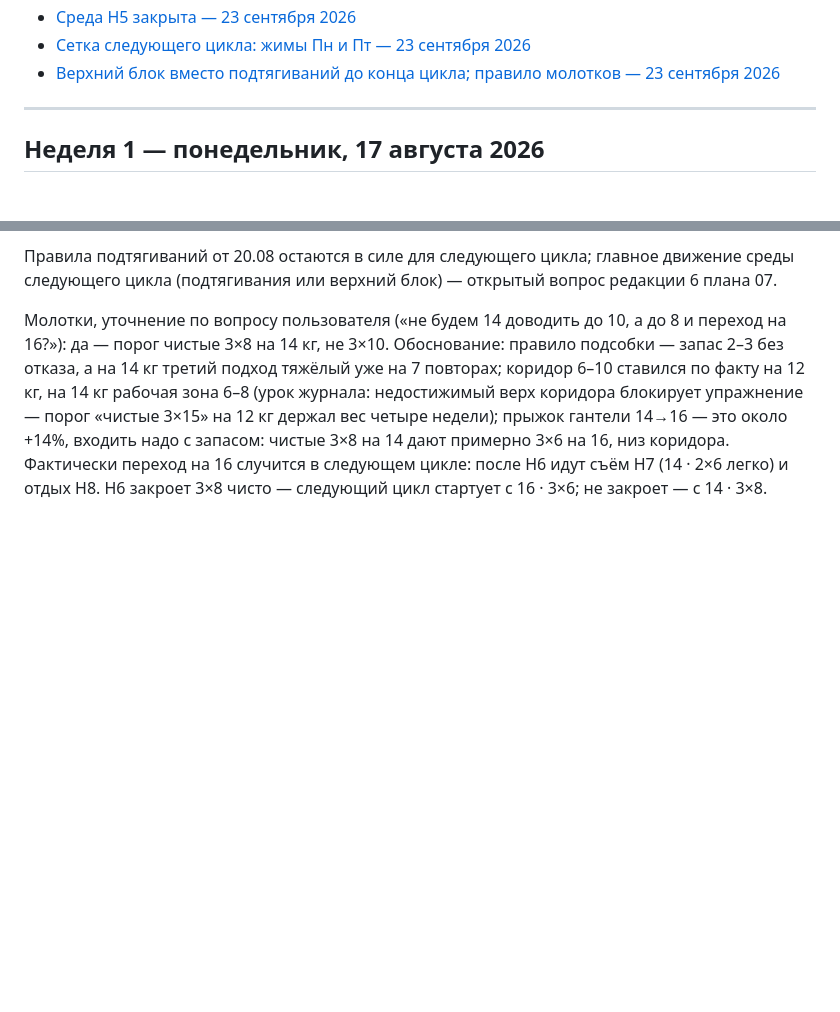
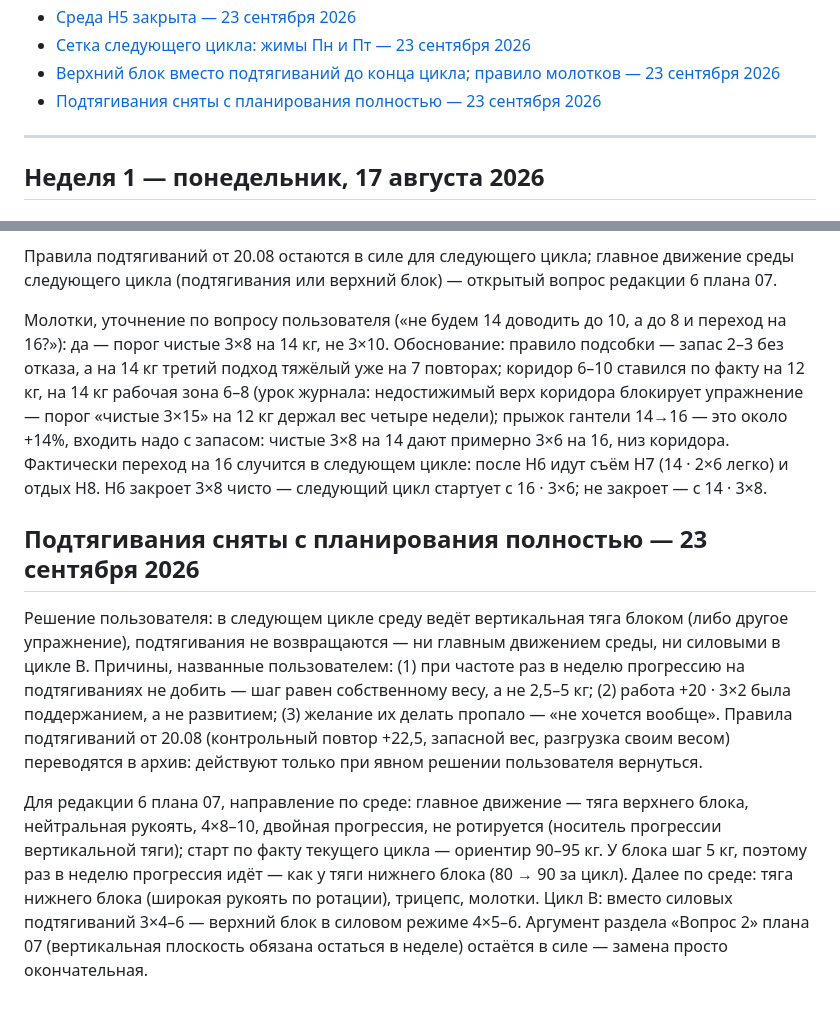
Before and after one commit to Aistben/PRogramlift, a Markdown page: 02_Журнал_тренировок.md, 2 parts joined by grey strips. Drawn GitHub-style; blank space fills up the shorter version.

Commit message:
Подтягивания сняты с планирования полностью (решение пользователя): среда следующего цикла — вертикальная тяга блоком, правила 20.08 в архив
Co-authored-by: arena-agent <297053741+arena-agent@users.noreply.github.com>

```diff
--- a/02_Журнал_тренировок.md
+++ b/02_Журнал_тренировок.md
@@ -53,6 +53,7 @@
 - [Среда Н5 закрыта — 23 сентября 2026](#среда-н5-закрыта-23-сентября-2026)
 - [Сетка следующего цикла: жимы Пн и Пт — 23 сентября 2026](#сетка-следующего-цикла-жимы-пн-и-пт-23-сентября-2026)
 - [Верхний блок вместо подтягиваний до конца цикла; правило молотков — 23 сентября 2026](#верхний-блок-вместо-подтягиваний-до-конца-цикла-правило-молотков-23-сентября-2026)
+- [Подтягивания сняты с планирования полностью — 23 сентября 2026](#подтягивания-сняты-с-планирования-полностью-23-сентября-2026)
 
 ---
 
@@ -1358,3 +1359,24 @@ HTML. Изоляция (гантели, трицепс, махи, молотки
 низ коридора. Фактически переход на 16 случится в следующем цикле: после Н6
 идут съём Н7 (14 · 2×6 легко) и отдых Н8. Н6 закроет 3×8 чисто — следующий
 цикл стартует с 16 · 3×6; не закроет — с 14 · 3×8.
+## Подтягивания сняты с планирования полностью — 23 сентября 2026
+
+Решение пользователя: в следующем цикле среду ведёт вертикальная тяга блоком
+(либо другое упражнение), подтягивания не возвращаются — ни главным движением
+среды, ни силовыми в цикле B. Причины, названные пользователем: (1) при
+частоте раз в неделю прогрессию на подтягиваниях не добить — шаг равен
+собственному весу, а не 2,5–5 кг; (2) работа +20 · 3×2 была поддержанием, а
+не развитием; (3) желание их делать пропало — «не хочется вообще».
+Правила подтягиваний от 20.08 (контрольный повтор +22,5, запасной вес,
+разгрузка своим весом) переводятся в архив: действуют только при явном решении
+пользователя вернуться.
+
+Для редакции 6 плана 07, направление по среде: главное движение — тяга
+верхнего блока, нейтральная рукоять, 4×8–10, двойная прогрессия, не
+ротируется (носитель прогрессии вертикальной тяги); старт по факту текущего
+цикла — ориентир 90–95 кг. У блока шаг 5 кг, поэтому раз в неделю прогрессия
+идёт — как у тяги нижнего блока (80 → 90 за цикл). Далее по среде: тяга
+нижнего блока (широкая рукоять по ротации), трицепс, молотки. Цикл B: вместо
+силовых подтягиваний 3×4–6 — верхний блок в силовом режиме 4×5–6. Аргумент
+раздела «Вопрос 2» плана 07 (вертикальная плоскость обязана остаться в неделе)
+остаётся в силе — замена просто окончательная.
```
